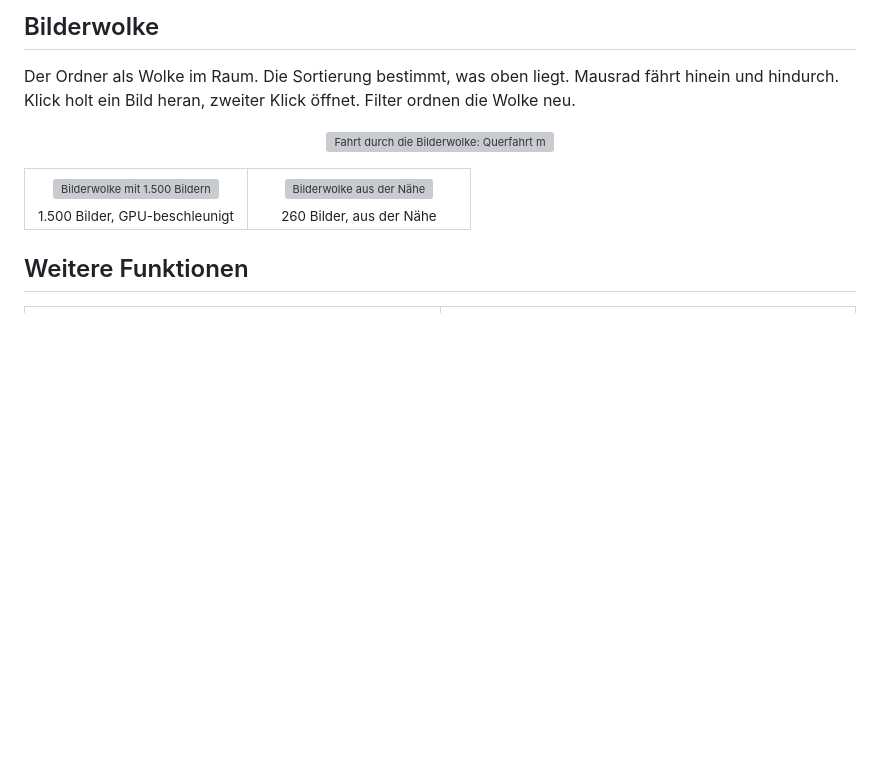
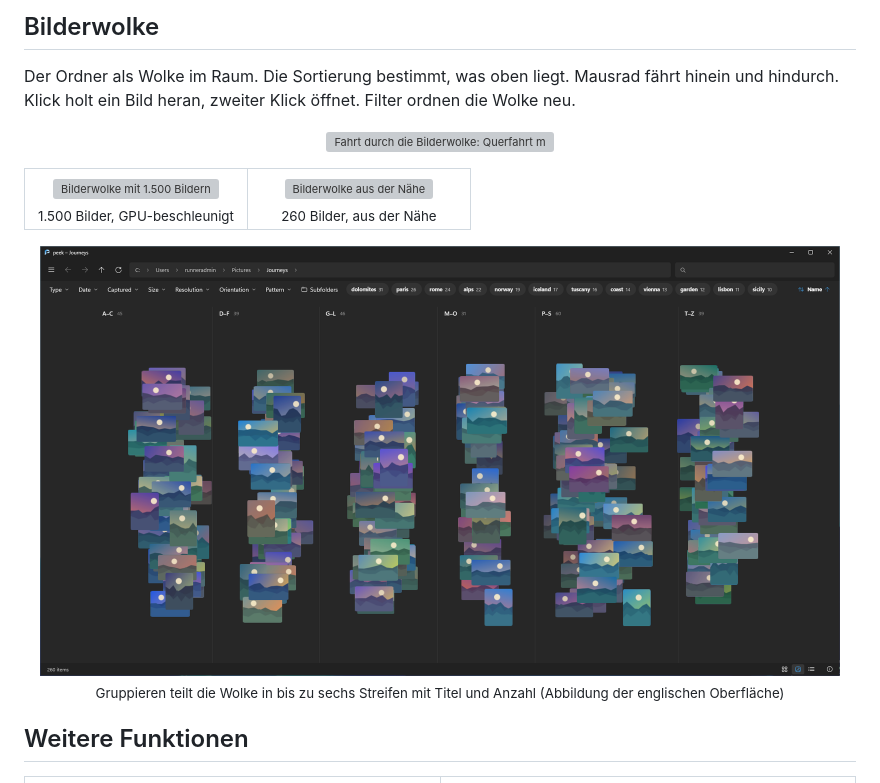
Before and after one commit to tn-023/peek, a Markdown page: README.de.md, the part around the change. Drawn GitHub-style; pictures changed too: docs/screenshots/en/wolke-gruppen.png (added); blank space fills up the shorter version; grey boxes are pictures that could not be loaded.

Commit message:
Readme: Gruppen in der Bilderwolke (Bildschirmfoto)
Co-Authored-By: Claude Fable 5.2 <noreply@anthropic.com>

```diff
--- a/README.de.md
+++ b/README.de.md
@@ -107,6 +107,11 @@ Der Ordner als Wolke im Raum. Die Sortierung bestimmt, was oben liegt. Mausrad f
   </tr>
 </table>
 
+<p align="center">
+  <img src="docs/screenshots/en/wolke-gruppen.png" alt="Bilderwolke in Streifen gruppiert" width="800"><br>
+  <sub>Gruppieren teilt die Wolke in bis zu sechs Streifen mit Titel und Anzahl (Abbildung der englischen Oberfläche)</sub>
+</p>
+
 ## Weitere Funktionen
 
 <table>
```
Also changed, not shown: README.md (+5 -0 lines).
